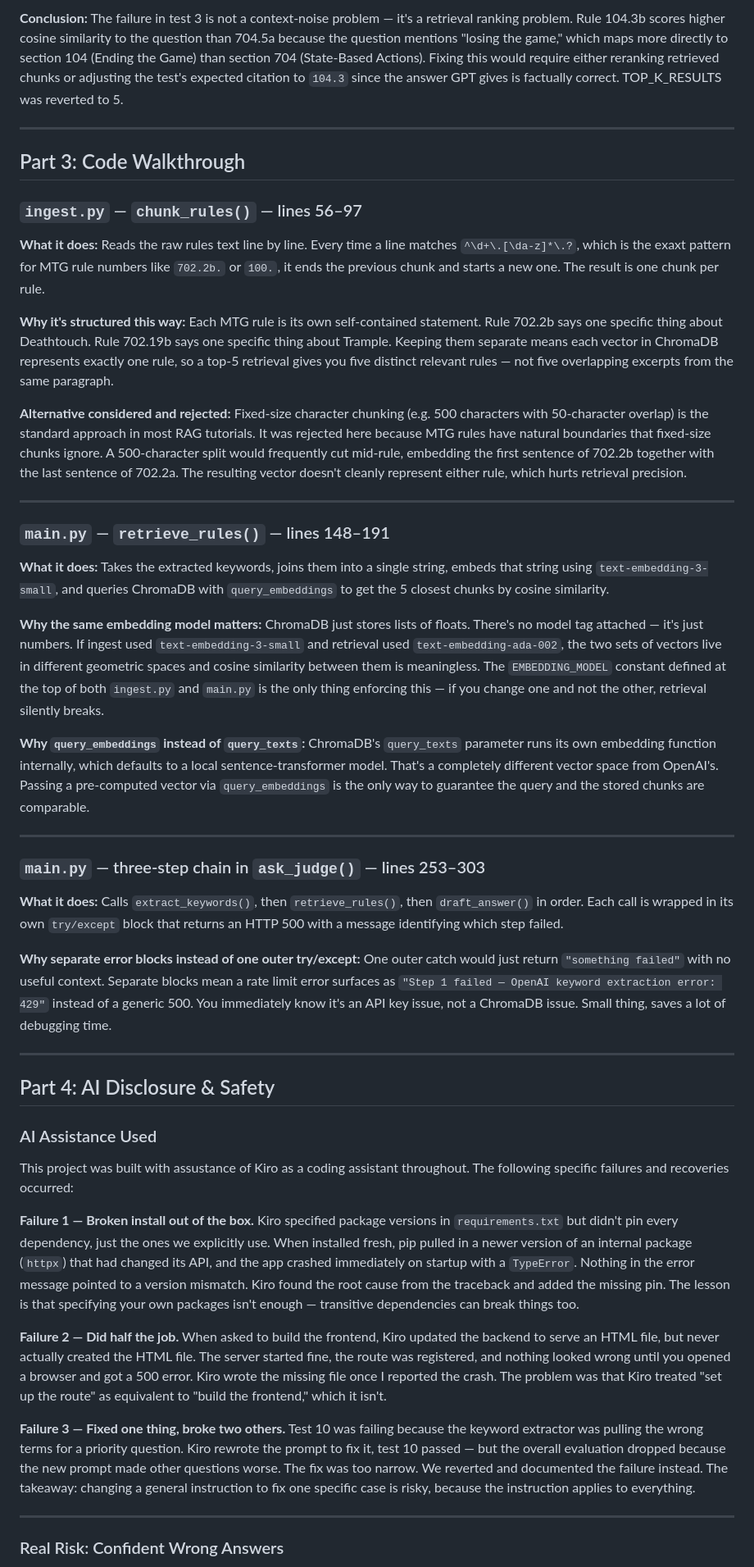
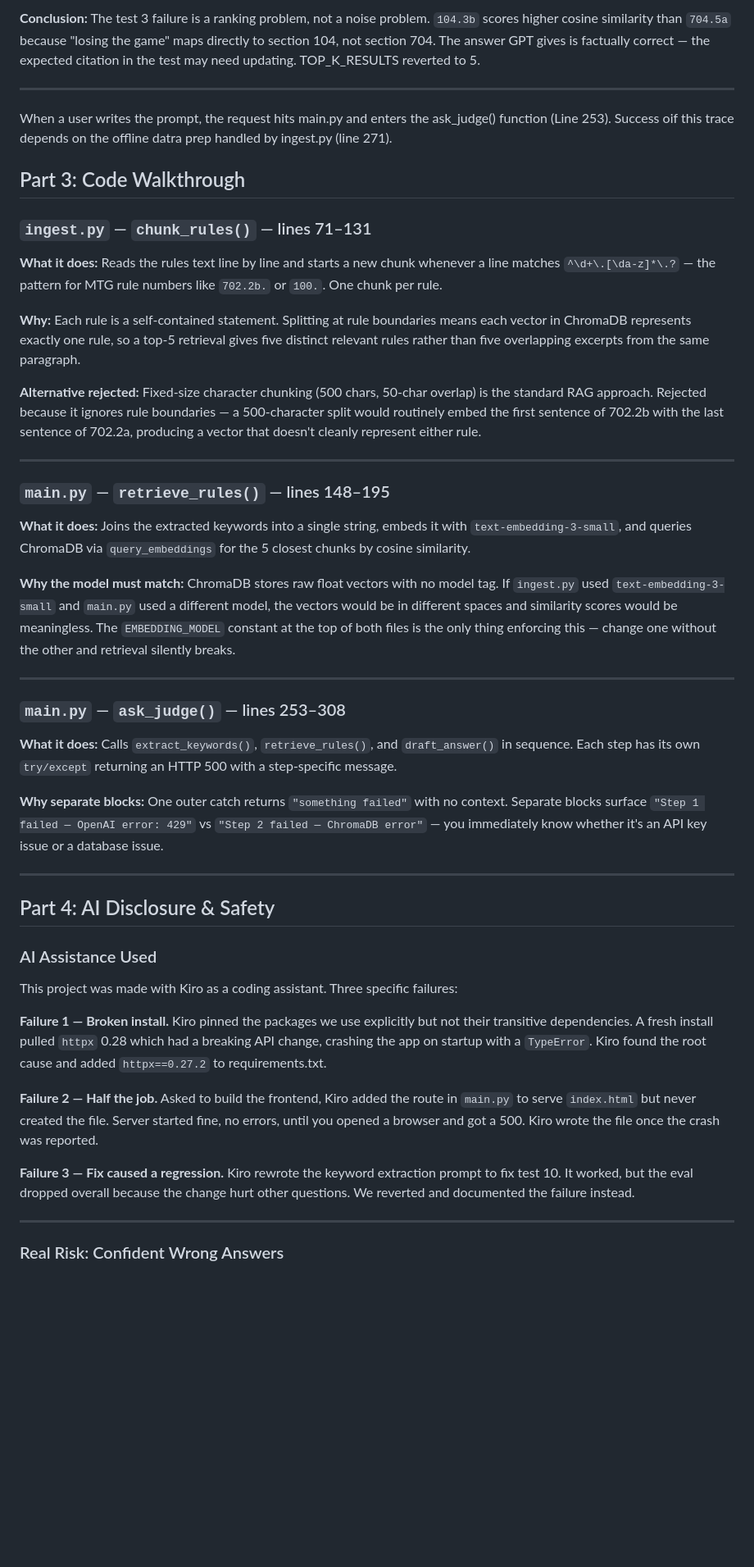
Before and after one commit to Batu-end/MTG_Helper_RAG, a Markdown page: REPORT.md, the part around one of its changes. Shown at 82% size. GitHub-like rendering; blank space fills up the shorter version.

Commit message:
docs: refine project description and technical analysis documentation in REPORT.md

```diff
--- a/REPORT.md
+++ b/REPORT.md
@@ -61,43 +56,36 @@ The prompt was too vague. Allowing card-type words like "Sorcery" as valid keywo
 
-**Conclusion:** The failure in test 3 is not a context-noise problem — it's a retrieval ranking problem. Rule 104.3b scores higher cosine similarity to the question than 704.5a because the question mentions "losing the game," which maps more directly to section 104 (Ending the Game) than section 704 (State-Based Actions). Fixing this would require either reranking retrieved chunks or adjusting the test's expected citation to `104.3` since the answer GPT gives is factually correct. TOP_K_RESULTS was reverted to 5.
+**Conclusion:** The test 3 failure is a ranking problem, not a noise problem. `104.3b` scores higher cosine similarity than `704.5a` because "losing the game" maps directly to section 104, not section 704. The answer GPT gives is factually correct — the expected citation in the test may need updating. TOP_K_RESULTS reverted to 5.
 
 ---
 
+
+When a user writes the prompt, the request hits main.py and enters the ask_judge() function (Line 253). Success oif this trace depends on the offline datra prep handled by ingest.py (line 271).
+
 ## Part 3: Code Walkthrough
 
-### `ingest.py` — `chunk_rules()` — lines 56–97
+### `ingest.py` — `chunk_rules()` — lines 71–131
 
-**What it does:**
-Reads the raw rules text line by line. Every time a line matches `^\d+\.[\da-z]*\.?`, which is the exaxt pattern for MTG rule numbers like `702.2b.` or `100.`, it ends the previous chunk and starts a new one. The result is one chunk per rule.
+**What it does:** Reads the rules text line by line and starts a new chunk whenever a line matches `^\d+\.[\da-z]*\.?` — the pattern for MTG rule numbers like `702.2b.` or `100.`. One chunk per rule.
 
-**Why it's structured this way:**
-Each MTG rule is its own self-contained statement. Rule 702.2b says one specific thing about Deathtouch. Rule 702.19b says one specific thing about Trample. Keeping them separate means each vector in ChromaDB represents exactly one rule, so a top-5 retrieval gives you five distinct relevant rules — not five overlapping excerpts from the same paragraph.
+**Why:** Each rule is a self-contained statement. Splitting at rule boundaries means each vector in ChromaDB represents exactly one rule, so a top-5 retrieval gives five distinct relevant rules rather than five overlapping excerpts from the same paragraph.
 
-**Alternative considered and rejected:**
-Fixed-size character chunking (e.g. 500 characters with 50-character overlap) is the standard approach in most RAG tutorials. It was rejected here because MTG rules have natural boundaries that fixed-size chunks ignore. A 500-character split would frequently cut mid-rule, embedding the first sentence of 702.2b together with the last sentence of 702.2a. The resulting vector doesn't cleanly represent either rule, which hurts retrieval precision.
+**Alternative rejected:** Fixed-size character chunking (500 chars, 50-char overlap) is the standard RAG approach. Rejected because it ignores rule boundaries — a 500-character split would routinely embed the first sentence of 702.2b with the last sentence of 702.2a, producing a vector that doesn't cleanly represent either rule.
 
 ---
 
-### `main.py` — `retrieve_rules()` — lines 148–191
+### `main.py` — `retrieve_rules()` — lines 148–195
 
-**What it does:**
-Takes the extracted keywords, joins them into a single string, embeds that string using `text-embedding-3-small`, and queries ChromaDB with `query_embeddings` to get the 5 closest chunks by cosine similarity.
+**What it does:** Joins the extracted keywords into a single string, embeds it with `text-embedding-3-small`, and queries ChromaDB via `query_embeddings` for the 5 closest chunks by cosine similarity.
 
-**Why the same embedding model matters:**
-ChromaDB just stores lists of floats. There's no model tag attached — it's just numbers. If ingest used `text-embedding-3-small` and retrieval used `text-embedding-ada-002`, the two sets of vectors live in different geometric spaces and cosine similarity between them is meaningless. The `EMBEDDING_MODEL` constant defined at the top of both `ingest.py` and `main.py` is the only thing enforcing this — if you change one and not the other, retrieval silently breaks.
-
-**Why `query_embeddings` instead of `query_texts`:**
-ChromaDB's `query_texts` parameter runs its own embedding function internally, which defaults to a local sentence-transformer model. That's a completely different vector space from OpenAI's. Passing a pre-computed vector via `query_embeddings` is the only way to guarantee the query and the stored chunks are comparable.
+**Why the model must match:** ChromaDB stores raw float vectors with no model tag. If `ingest.py` used `text-embedding-3-small` and `main.py` used a different model, the vectors would be in different spaces and similarity scores would be meaningless. The `EMBEDDING_MODEL` constant at the top of both files is the only thing enforcing this — change one without the other and retrieval silently breaks.
 
 ---
 
-### `main.py` — three-step chain in `ask_judge()` — lines 253–303
+### `main.py` — `ask_judge()` — lines 253–308
 
-**What it does:**
-Calls `extract_keywords()`, then `retrieve_rules()`, then `draft_answer()` in order. Each call is wrapped in its own `try/except` block that returns an HTTP 500 with a message identifying which step failed.
+**What it does:** Calls `extract_keywords()`, `retrieve_rules()`, and `draft_answer()` in sequence. Each step has its own `try/except` returning an HTTP 500 with a step-specific message.
 
-**Why separate error blocks instead of one outer try/except:**
-One outer catch would just return `"something failed"` with no useful context. Separate blocks mean a rate limit error surfaces as `"Step 1 failed — OpenAI keyword extraction error: 429"` instead of a generic 500. You immediately know it's an API key issue, not a ChromaDB issue. Small thing, saves a lot of debugging time.
+**Why separate blocks:** One outer catch returns `"something failed"` with no context. Separate blocks surface `"Step 1 failed — OpenAI error: 429"` vs `"Step 2 failed — ChromaDB error"` — you immediately know whether it's an API key issue or a database issue.
 
 ---
 
@@ -105,13 +93,13 @@ One outer catch would just return `"something failed"` with no useful context. S
 
 ### AI Assistance Used
 
-This project was built with assustance of Kiro as a coding assistant throughout. The following specific failures and recoveries occurred:
+This project was made with Kiro as a coding assistant. Three specific failures:
 
-**Failure 1 — Broken install out of the box.** Kiro specified package versions in `requirements.txt` but didn't pin every dependency, just the ones we explicitly use. When installed fresh, pip pulled in a newer version of an internal package (`httpx`) that had changed its API, and the app crashed immediately on startup with a `TypeError`. Nothing in the error message pointed to a version mismatch. Kiro found the root cause from the traceback and added the missing pin. The lesson is that specifying your own packages isn't enough — transitive dependencies can break things too.
+**Failure 1 — Broken install.** Kiro pinned the packages we use explicitly but not their transitive dependencies. A fresh install pulled `httpx` 0.28 which had a breaking API change, crashing the app on startup with a `TypeError`. Kiro found the root cause and added `httpx==0.27.2` to requirements.txt.
 
-**Failure 2 — Did half the job.** When asked to build the frontend, Kiro updated the backend to serve an HTML file, but never actually created the HTML file. The server started fine, the route was registered, and nothing looked wrong until you opened a browser and got a 500 error. Kiro wrote the missing file once I reported the crash. The problem was that Kiro treated "set up the route" as equivalent to "build the frontend," which it isn't.
+**Failure 2 — Half the job.** Asked to build the frontend, Kiro added the route in `main.py` to serve `index.html` but never created the file. Server started fine, no errors, until you opened a browser and got a 500. Kiro wrote the file once the crash was reported.
 
-**Failure 3 — Fixed one thing, broke two others.** Test 10 was failing because the keyword extractor was pulling the wrong terms for a priority question. Kiro rewrote the prompt to fix it, test 10 passed — but the overall evaluation dropped because the new prompt made other questions worse. The fix was too narrow. We reverted and documented the failure instead. The takeaway: changing a general instruction to fix one specific case is risky, because the instruction applies to everything.
+**Failure 3 — Fix caused a regression.** Kiro rewrote the keyword extraction prompt to fix test 10. It worked, but the eval dropped overall because the change hurt other questions. We reverted and documented the failure instead.
 
 ---
 
```
Also changed, not shown: other parts of REPORT.md (+18 -25 lines).
